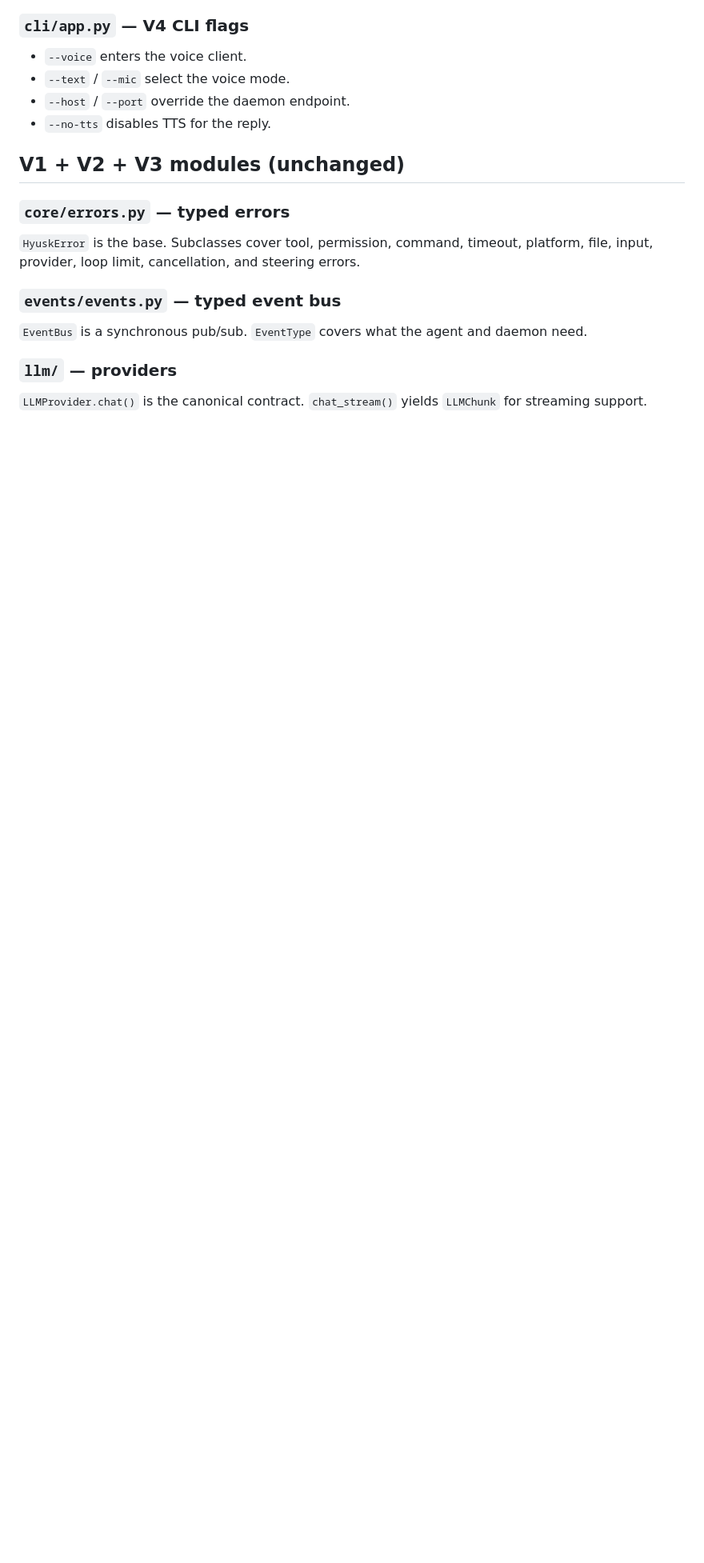
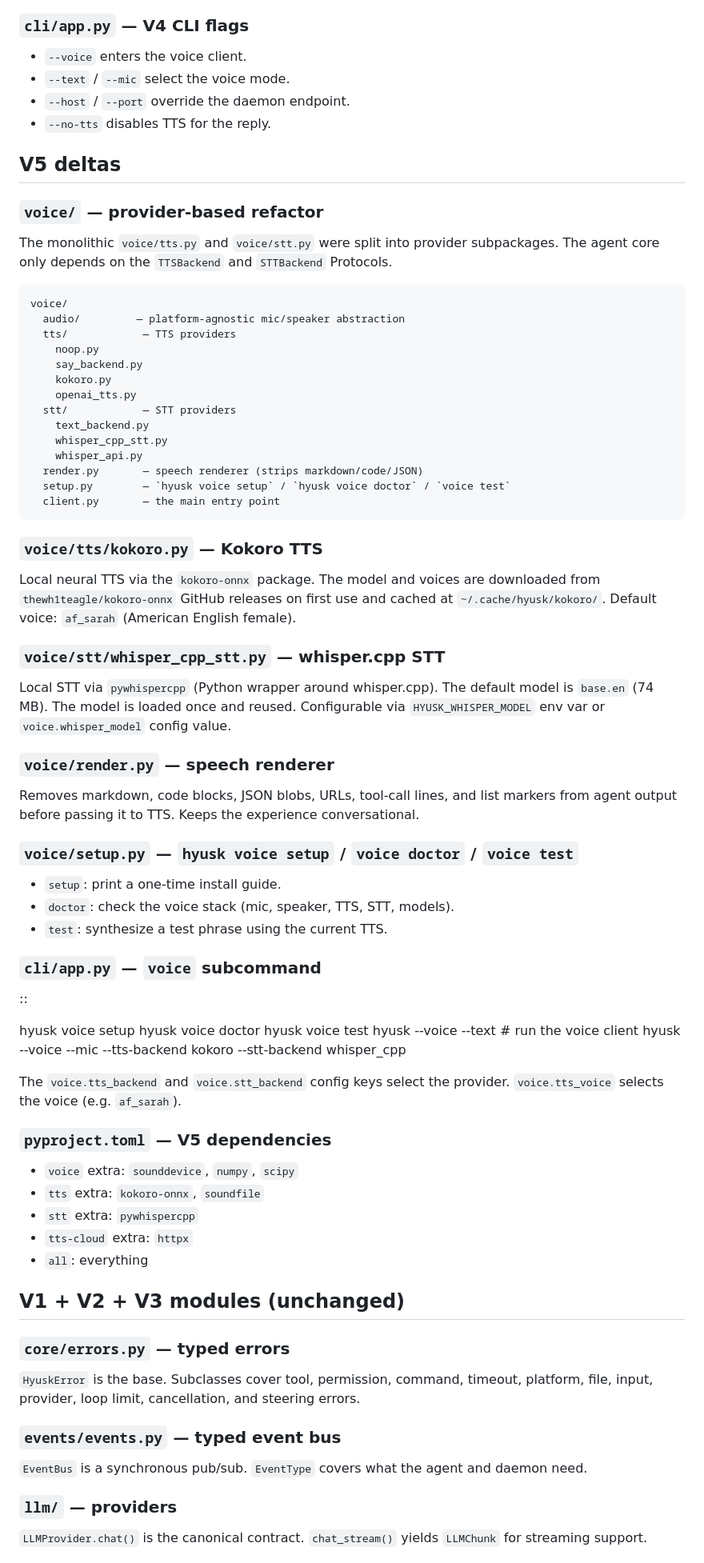
Before and after one commit to devbulchandani/hyusk, a Markdown page: docs/architecture.md, the part around the change. Shown at 80% size. Rendered like a GitHub page; blank space fills up the shorter version.

````diff
--- a/docs/architecture.md
+++ b/docs/architecture.md
@@ -148,6 +148,78 @@ config dir. On macOS and Linux, `XDG_CONFIG_HOME` is also respected
 - `--host` / `--port` override the daemon endpoint.
 - `--no-tts` disables TTS for the reply.
 
+## V5 deltas
+
+### `voice/` — provider-based refactor
+
+The monolithic `voice/tts.py` and `voice/stt.py` were split into provider
+subpackages. The agent core only depends on the `TTSBackend` and
+`STTBackend` Protocols.
+
+```
+voice/
+  audio/         — platform-agnostic mic/speaker abstraction
+  tts/            — TTS providers
+    noop.py
+    say_backend.py
+    kokoro.py
+    openai_tts.py
+  stt/            — STT providers
+    text_backend.py
+    whisper_cpp_stt.py
+    whisper_api.py
+  render.py       — speech renderer (strips markdown/code/JSON)
+  setup.py        — `hyusk voice setup` / `hyusk voice doctor` / `voice test`
+  client.py       — the main entry point
+```
+
+### `voice/tts/kokoro.py` — Kokoro TTS
+
+Local neural TTS via the `kokoro-onnx` package. The model and voices are
+downloaded from `thewh1teagle/kokoro-onnx` GitHub releases on first
+use and cached at `~/.cache/hyusk/kokoro/`. Default voice: `af_sarah`
+(American English female).
+
+### `voice/stt/whisper_cpp_stt.py` — whisper.cpp STT
+
+Local STT via `pywhispercpp` (Python wrapper around whisper.cpp). The
+default model is `base.en` (74 MB). The model is loaded once and
+reused. Configurable via `HYUSK_WHISPER_MODEL` env var or
+`voice.whisper_model` config value.
+
+### `voice/render.py` — speech renderer
+
+Removes markdown, code blocks, JSON blobs, URLs, tool-call lines, and
+list markers from agent output before passing it to TTS. Keeps the
+experience conversational.
+
+### `voice/setup.py` — `hyusk voice setup` / `voice doctor` / `voice test`
+
+- `setup`: print a one-time install guide.
+- `doctor`: check the voice stack (mic, speaker, TTS, STT, models).
+- `test`: synthesize a test phrase using the current TTS.
+
+### `cli/app.py` — `voice` subcommand
+
+::
+
+  hyusk voice setup
+  hyusk voice doctor
+  hyusk voice test
+  hyusk --voice --text          # run the voice client
+  hyusk --voice --mic --tts-backend kokoro --stt-backend whisper_cpp
+
+The `voice.tts_backend` and `voice.stt_backend` config keys select the
+provider. `voice.tts_voice` selects the voice (e.g. `af_sarah`).
+
+### `pyproject.toml` — V5 dependencies
+
+- `voice` extra: `sounddevice`, `numpy`, `scipy`
+- `tts` extra: `kokoro-onnx`, `soundfile`
+- `stt` extra: `pywhispercpp`
+- `tts-cloud` extra: `httpx`
+- `all`: everything
+
 ## V1 + V2 + V3 modules (unchanged)
 
 ### `core/errors.py` — typed errors
````
Also changed, not shown: README.md (+107 -8 lines).
